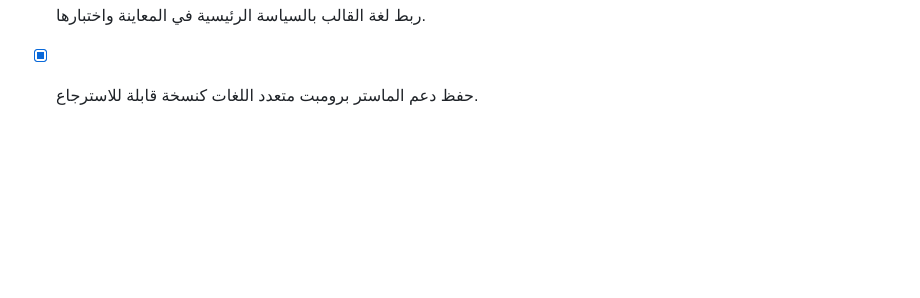
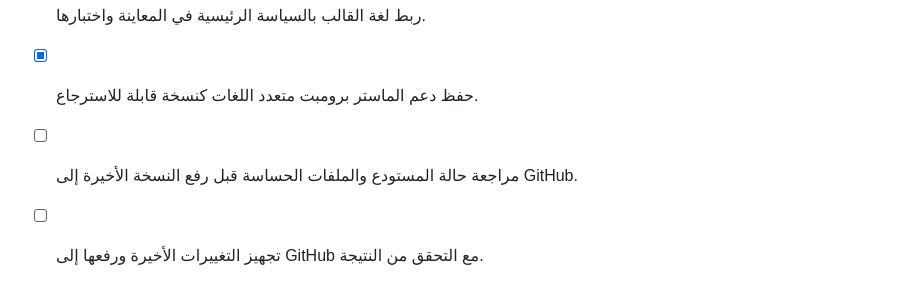
Before and after one commit to feraslion/agent-command-hub, a Markdown page: todo.md, the part around the change. Rendered like a GitHub page; blank space fills up the shorter version.

Commit message:
chore: document GitHub sync

```diff
--- a/todo.md
+++ b/todo.md
@@ -179,3 +179,5 @@
 - [x] إضافة وتوثيق نسخة إنجليزية من الماستر برومبت.
 - [x] ربط لغة القالب بالسياسة الرئيسية في المعاينة واختبارها.
 - [x] حفظ دعم الماستر برومبت متعدد اللغات كنسخة قابلة للاسترجاع.
+- [ ] مراجعة حالة المستودع والملفات الحساسة قبل رفع النسخة الأخيرة إلى GitHub.
+- [ ] تجهيز التغييرات الأخيرة ورفعها إلى GitHub مع التحقق من النتيجة.
```
